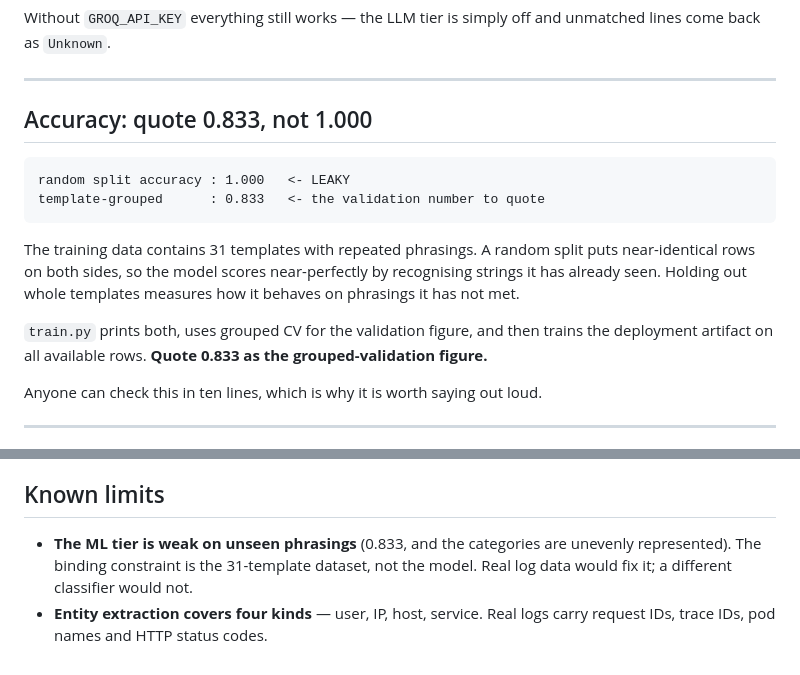
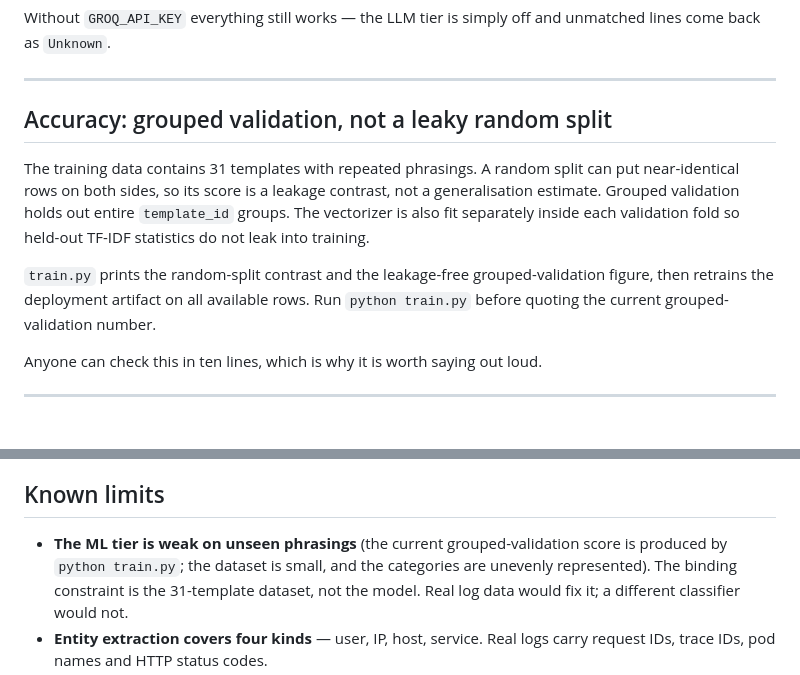
Before and after one commit to HarshCodeK/hybrid-log-classifier, a Markdown page: README.md, 2 parts joined by grey strips. Drawn GitHub-style.

Commit message:
docs: make grouped evaluation claims leakage-safe

````diff
--- a/README.md
+++ b/README.md
@@ -54,19 +54,12 @@ unmatched lines come back as `Unknown`.
 
 ---
 
-## Accuracy: quote 0.833, not 1.000
+## Accuracy: grouped validation, not a leaky random split
 
-```
-random split accuracy : 1.000   <- LEAKY
-template-grouped      : 0.833   <- the validation number to quote
-```
 
-The training data contains 31 templates with repeated phrasings. A random split puts
-near-identical rows on both sides, so the model scores near-perfectly by
-recognising strings it has already seen. Holding out whole templates measures
-how it behaves on phrasings it has not met.
+The training data contains 31 templates with repeated phrasings. A random split can put near-identical rows on both sides, so its score is a leakage contrast, not a generalisation estimate. Grouped validation holds out entire `template_id` groups. The vectorizer is also fit separately inside each validation fold so held-out TF-IDF statistics do not leak into training.
 
-`train.py` prints both, uses grouped CV for the validation figure, and then trains the deployment artifact on all available rows. **Quote 0.833 as the grouped-validation figure.**
+`train.py` prints the random-split contrast and the leakage-free grouped-validation figure, then retrains the deployment artifact on all available rows. Run `python train.py` before quoting the current grouped-validation number.
 
 Anyone can check this in ten lines, which is why it is worth saying out loud.
 
@@ -139,7 +132,7 @@ interviewer will actually ask, with answers grounded in this code.
 
 ## Known limits
 
-- **The ML tier is weak on unseen phrasings** (0.833, and the categories are
+- **The ML tier is weak on unseen phrasings** (the current grouped-validation score is produced by `python train.py`; the dataset is small, and the categories are
   unevenly represented). The binding constraint is the 31-template dataset, not
   the model. Real log data would fix it; a different classifier would not.
 - **Entity extraction covers four kinds** — user, IP, host, service. Real logs
````
